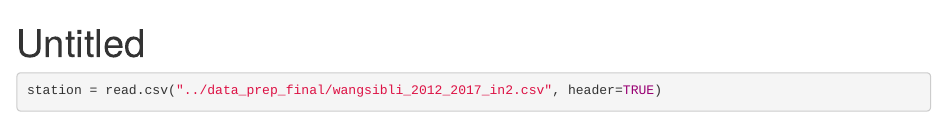
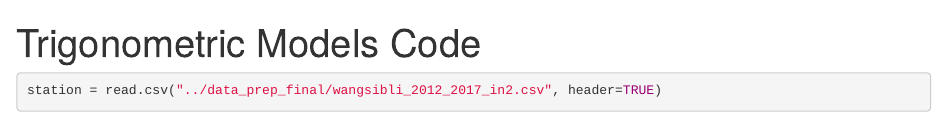
Before and after one commit to inoutro/Forecasting_Models, an R Markdown document (trigonometric_analysis.Rmd): the page in a window 1100 px wide, from its top. Rendered offline with R 4.5, knitr and Pandoc, with nearby package versions; some code elsewhere in the file could not run offline.

Commit message:
Update trigonometric_analysis.Rmd

```diff
--- a/trigonometric_analysis.Rmd
+++ b/trigonometric_analysis.Rmd
@@ -1,5 +1,5 @@
 ---
-title: "Untitled"
+title: "Trigonometric Models Code"
 output: html_document
 ---
 
```
